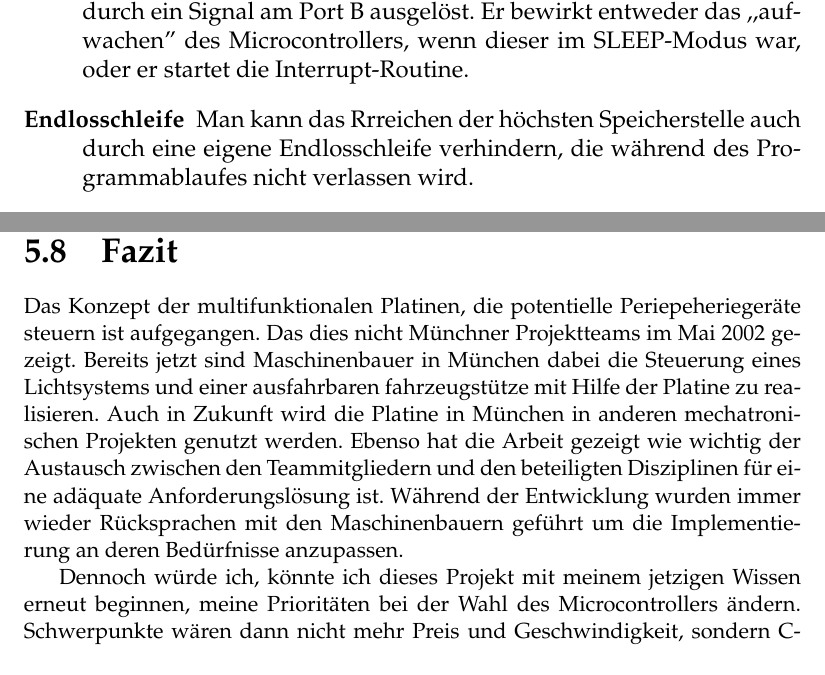
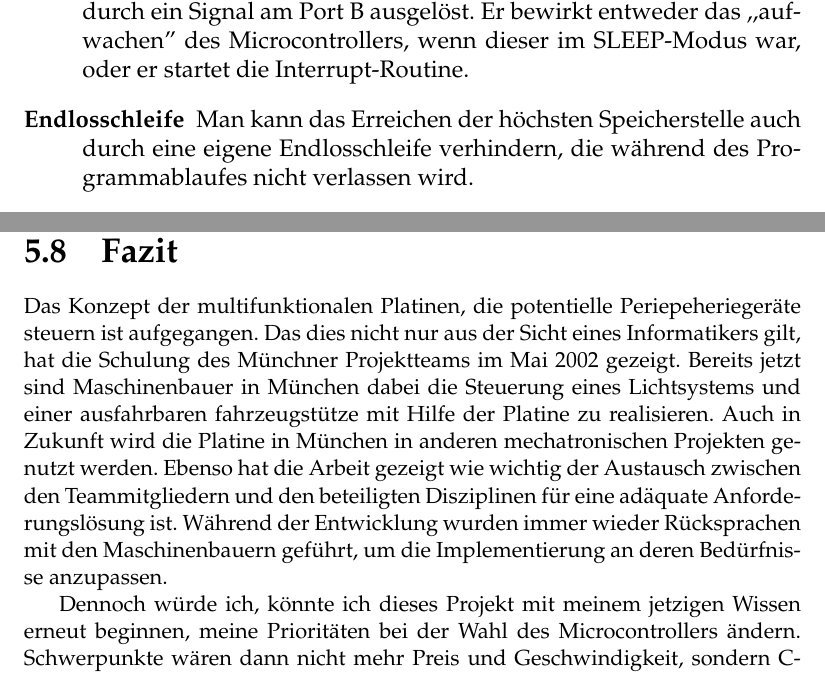
Before and after one commit to BackupTheBerlios/laeufer, a LaTeX thesis (papers/mechatronik_studienarbeit/master.tex, which reads papers/mechatronik_studienarbeit/cr.tex): two parts of pages 118 and 132 of 154, joined at a grey line, cut so that both start at the same text. Compiled offline with pdfLaTeX; the source files are stored in an older character set and shown here as Unicode.

Commit message:
letzte korrekturen

```diff
--- a/papers/mechatronik_studienarbeit/cr.tex
+++ b/papers/mechatronik_studienarbeit/cr.tex
@@ -639,7 +639,7 @@ können den eben beschriebenen Kreislauf unterbrechen:
   ,,aufwachen'' des Microcontrollers, wenn dieser im SLEEP-Modus war,
   oder er startet die Interrupt-Routine.
 
-\item[Endlosschleife] Man kann das Rrreichen der höchsten
+\item[Endlosschleife] Man kann das Erreichen der höchsten
   Speicherstelle auch durch eine eigene Endlosschleife verhindern, die
   während des Programmablaufes nicht verlassen wird.
 
@@ -1179,7 +1179,7 @@ SPI_NOTCON      EQU %0011_0000 ; zu keinem Gerät verbunden
 
 Das Konzept der multifunktionalen Platinen, die potentielle Periepeheriegeräte steuern
 ist aufgegangen. Das dies nicht
-%nur aus der Sicht eines Informatikers gilt, hat die Schulung des
+nur aus der Sicht eines Informatikers gilt, hat die Schulung des
 Münchner Projektteams im Mai 2002 gezeigt.  Bereits jetzt sind
 Maschinenbauer in München dabei die Steuerung eines Lichtsystems und
 einer ausfahrbaren fahrzeugstütze mit Hilfe der Platine zu
@@ -1188,7 +1188,7 @@ mechatronischen Projekten genutzt werden. Ebenso hat die Arbeit
 gezeigt wie wichtig der Austausch zwischen den Teammitgliedern und den
 beteiligten Disziplinen für eine adäquate Anforderungslösung
 ist. Während der Entwicklung wurden immer wieder Rücksprachen mit den
-Maschinenbauern geführt um die Implementierung an deren Bedürfnisse
+Maschinenbauern geführt, um die Implementierung an deren Bedürfnisse
 anzupassen.
 
 Dennoch würde ich, könnte ich dieses Projekt mit meinem jetzigen Wissen
```
Also changed, not shown: papers/mechatronik_studienarbeit/cr.tex (2 more changed lines).
